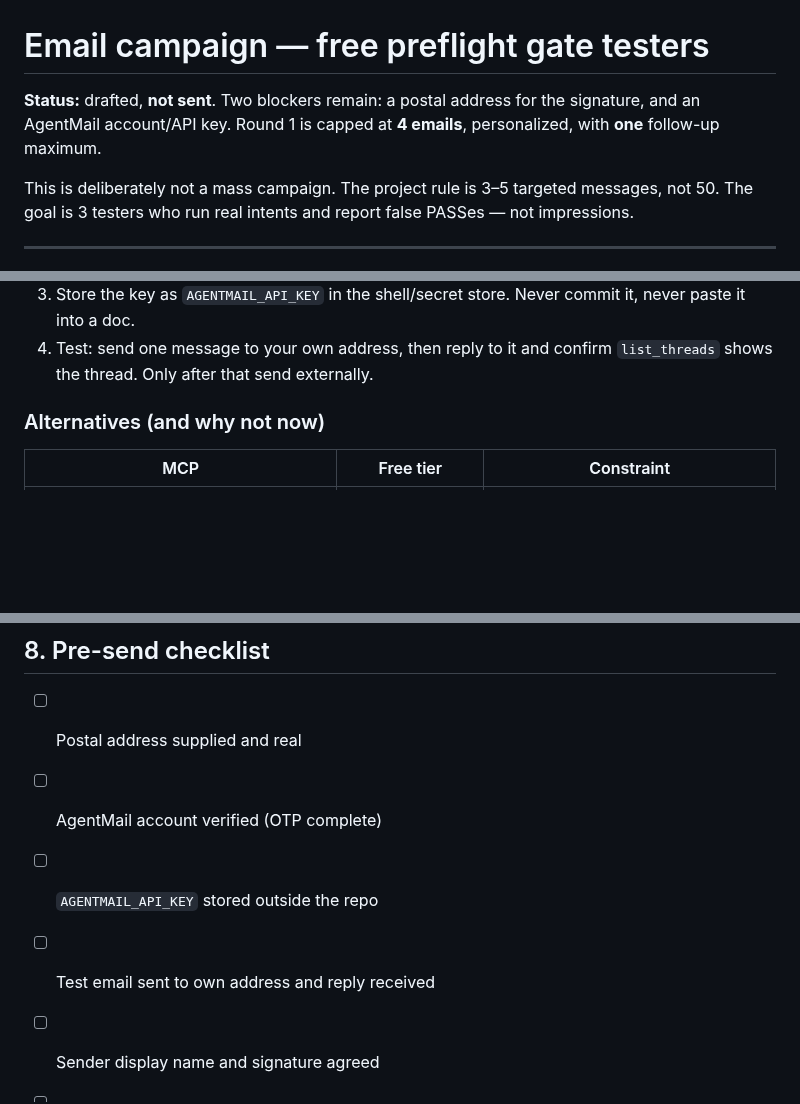
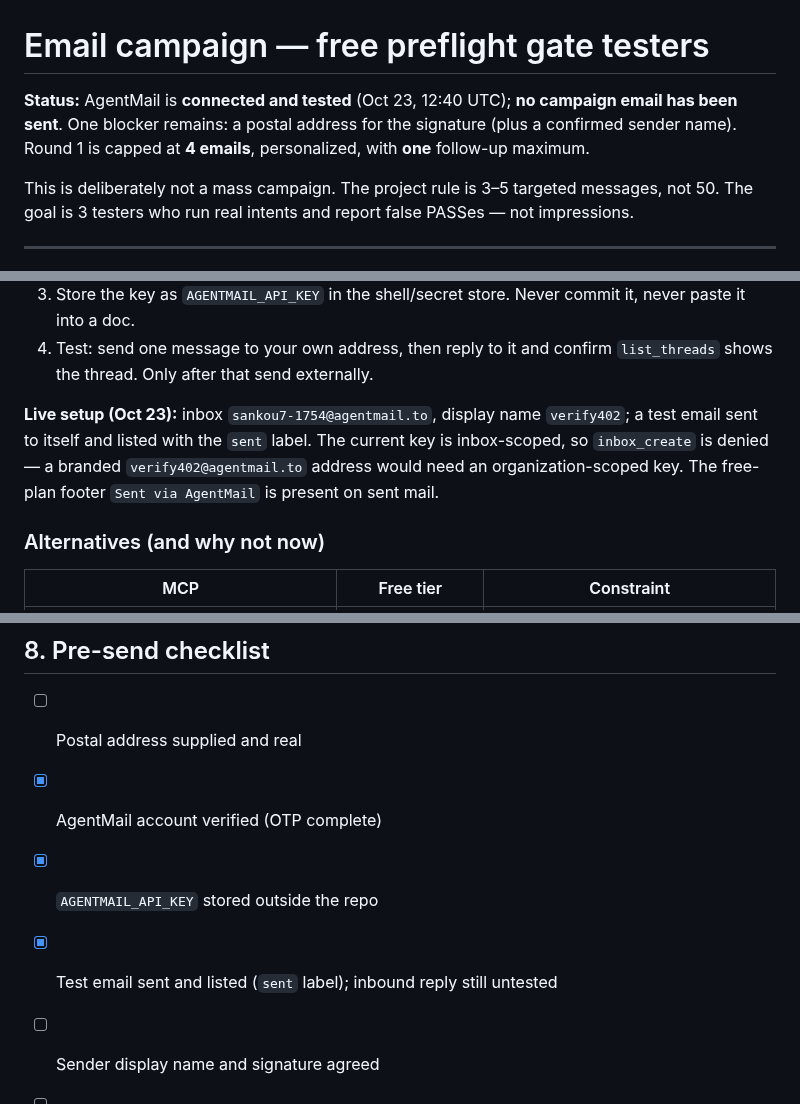
Before and after one commit to a32116150-ctrl/verify402, a Markdown page: docs/email-campaign.md, 3 parts joined by grey strips. Rendered like a GitHub page; blank space fills up the shorter version.

Commit message:
docs: record AgentMail live setup and test send

```diff
--- a/docs/email-campaign.md
+++ b/docs/email-campaign.md
@@ -1,7 +1,8 @@
 # Email campaign — free preflight gate testers
 
-**Status:** drafted, **not sent**. Two blockers remain: a postal address for the
-signature, and an AgentMail account/API key. Round 1 is capped at **4 emails**,
+**Status:** AgentMail is **connected and tested** (Oct 23, 12:40 UTC); **no
+campaign email has been sent**. One blocker remains: a postal address for the
+signature (plus a confirmed sender name). Round 1 is capped at **4 emails**,
 personalized, with **one** follow-up maximum.
 
 This is deliberately not a mass campaign. The project rule is 3–5 targeted
@@ -56,6 +57,12 @@ env_http_headers = { "x-api-key" = "AGENTMAIL_API_KEY" }
    it, never paste it into a doc.
 4. Test: send one message to your own address, then reply to it and confirm
    `list_threads` shows the thread. Only after that send externally.
+
+**Live setup (Oct 23):** inbox `sankou7-1754@agentmail.to`, display name
+`verify402`; a test email sent to itself and listed with the `sent` label. The
+current key is inbox-scoped, so `inbox_create` is denied — a branded
+`verify402@agentmail.to` address would need an organization-scoped key. The
+free-plan footer `Sent via AgentMail` is present on sent mail.
 
 ### Alternatives (and why not now)
 
@@ -327,9 +334,9 @@ the gate is bad.
 ## 8. Pre-send checklist
 
 - [ ] Postal address supplied and real
-- [ ] AgentMail account verified (OTP complete)
-- [ ] `AGENTMAIL_API_KEY` stored outside the repo
-- [ ] Test email sent to own address and reply received
+- [x] AgentMail account verified (OTP complete)
+- [x] `AGENTMAIL_API_KEY` stored outside the repo
+- [x] Test email sent and listed (`sent` label); inbound reply still untested
 - [ ] Sender display name and signature agreed
 - [ ] Four recipients re-checked against public routes
 - [ ] No scraped addresses in the prospect file
```
